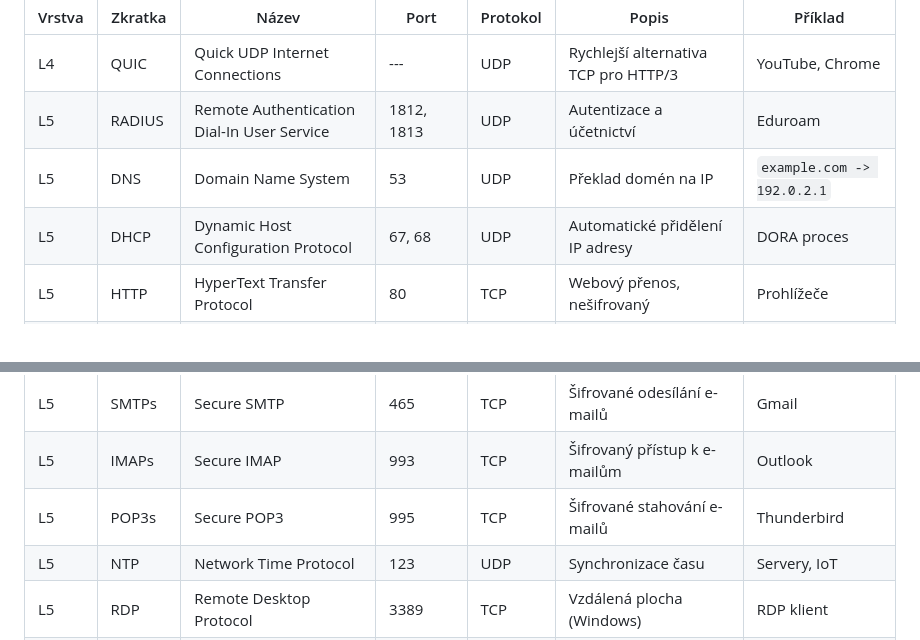
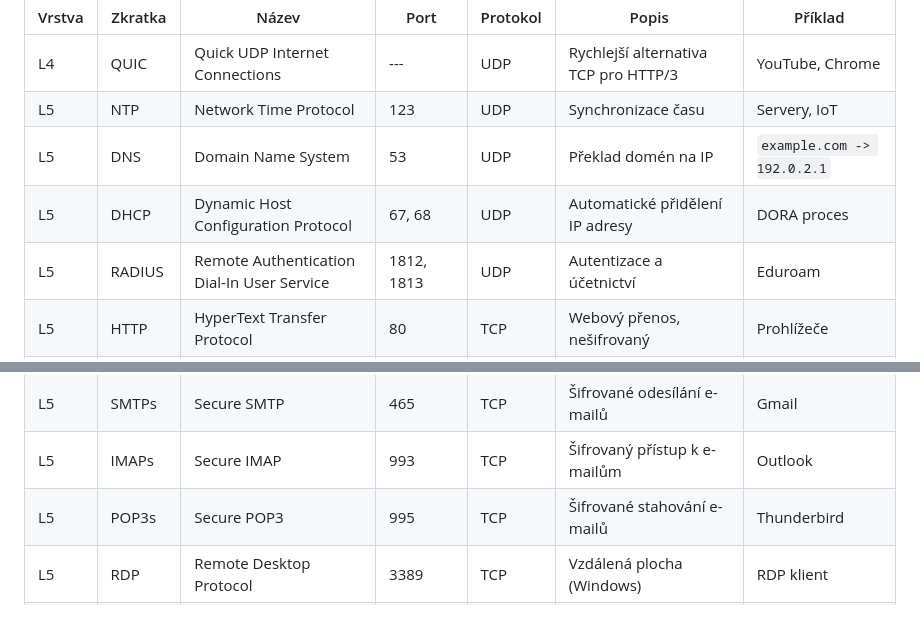
Before and after one commit to Fiser04/Fiser-obsidian, a Markdown page: 1.2/Site/priprava na zkousku.md, 2 parts joined by grey strips. Drawn GitHub-style.

```diff
--- a/1.2/Site/priprava na zkousku.md
+++ b/1.2/Site/priprava na zkousku.md
@@ -1018,9 +1018,10 @@
 | Vrstva | Zkratka  | Název                                      | Port             | Protokol | Popis                                | Příklad                    |
 | ------ | -------- | ------------------------------------------ | ---------------- | -------- | ------------------------------------ | -------------------------- |
 | L4     | QUIC     | Quick UDP Internet Connections             | ---              | UDP      | Rychlejší alternativa TCP pro HTTP/3 | YouTube, Chrome            |
-| L5     | RADIUS   | Remote Authentication Dial-In User Service | 1812, 1813       | UDP      | Autentizace a účetnictví             | Eduroam                    |
+| L5     | NTP      | Network Time Protocol                      | 123              | UDP      | Synchronizace času                   | Servery, IoT               |
 | L5     | DNS      | Domain Name System                         | 53               | UDP      | Překlad domén na IP                  | `example.com -> 192.0.2.1` |
 | L5     | DHCP     | Dynamic Host Configuration Protocol        | 67, 68           | UDP      | Automatické přidělení IP adresy      | DORA proces                |
+| L5     | RADIUS   | Remote Authentication Dial-In User Service | 1812, 1813       | UDP      | Autentizace a účetnictví             | Eduroam                    |
 | L5     | HTTP     | HyperText Transfer Protocol                | 80               | TCP      | Webový přenos, nešifrovaný           | Prohlížeče                 |
 | L5     | HTTPS    | HTTP Secure                                | 443              | TCP      | Šifrovaný webový přenos (TLS)        | Online bankovnictví        |
 | L5     | FTP      | File Transfer Protocol                     | 20, 21           | TCP      | Přenos souborů (nezabezpečený)       | Stahování přes `ftp://`    |
@@ -1032,7 +1033,6 @@
 | L5     | SMTPs    | Secure SMTP                                | 465              | TCP      | Šifrované odesílání e-mailů          | Gmail                      |
 | L5     | IMAPs    | Secure IMAP                                | 993              | TCP      | Šifrovaný přístup k e-mailům         | Outlook                    |
 | L5     | POP3s    | Secure POP3                                | 995              | TCP      | Šifrované stahování e-mailů          | Thunderbird                |
-| L5     | NTP      | Network Time Protocol                      | 123              | UDP      | Synchronizace času                   | Servery, IoT               |
 | L5     | RDP      | Remote Desktop Protocol                    | 3389             | TCP      | Vzdálená plocha (Windows)            | RDP klient                 |
 | L5     | HTTP Alt | Alternativní HTTP porty                    | 8080, 8008, 8090 | TCP      | Alternativní HTTP servery            | Vývojové servery           |
 
```
